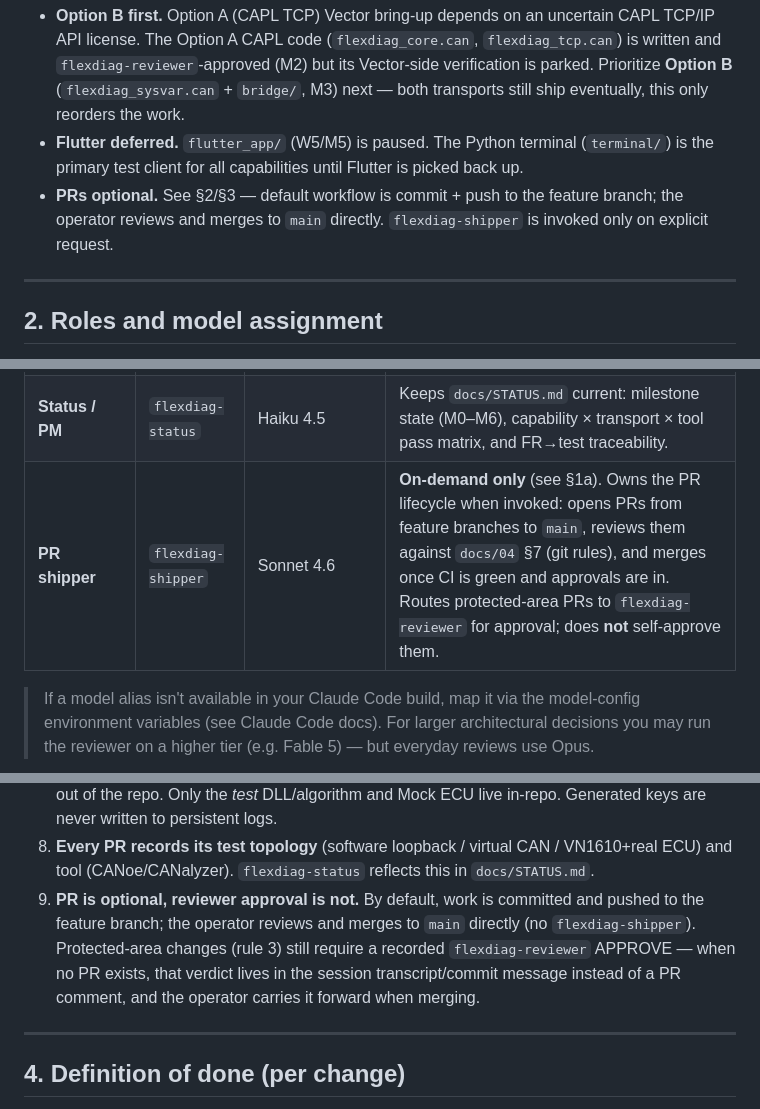
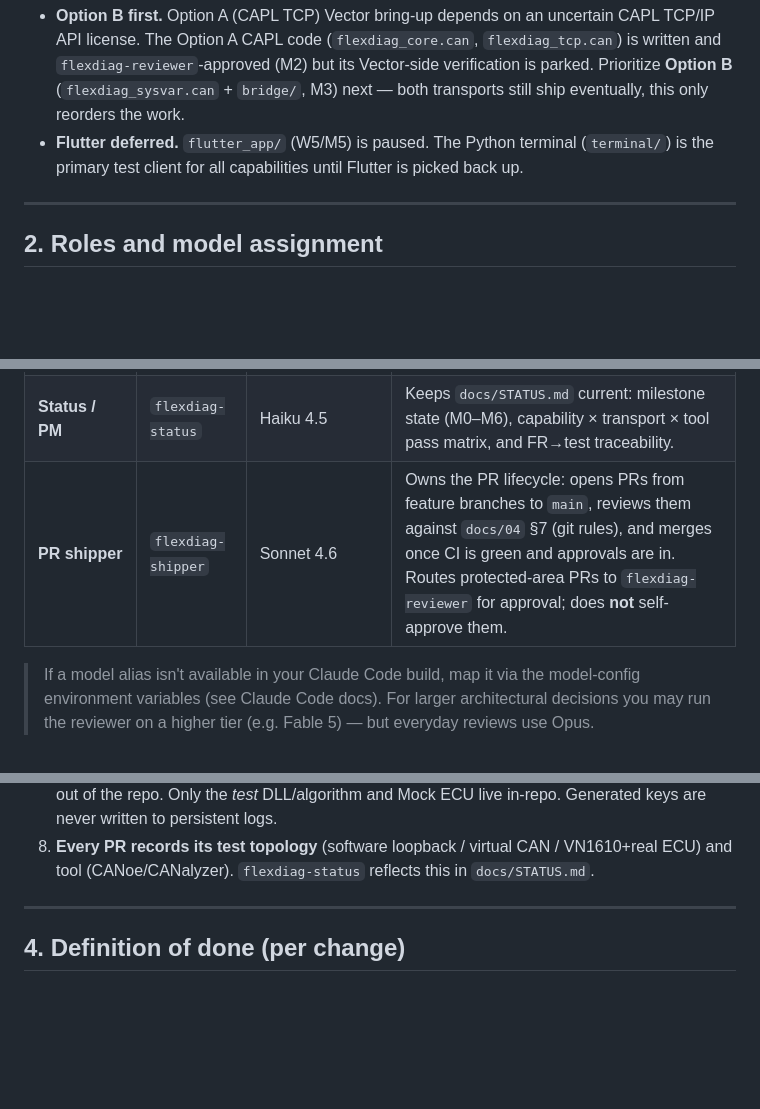
Before and after one commit to hungthanh95/CANDiagHybrid-Claude, a Markdown page: CLAUDE.md, 3 parts joined by grey strips. GitHub-like rendering; blank space fills up the shorter version.

Commit message:
docs: revert "PRs optional" policy; flexdiag-shipper is default again
Keep §1a Option B priority and Flutter deferral. Drop the §1a "PRs
optional" bullet, the §2 "on-demand only" qualifier on the shipper,
and §3 rule 9.

```diff
--- a/CLAUDE.md
+++ b/CLAUDE.md
@@ -18,7 +18,6 @@ Components: `vector/capl/` (CAPL nodes), `bridge/` (Option B Python bridge), `mo
 
 - **Option B first.** Option A (CAPL TCP) Vector bring-up depends on an uncertain CAPL TCP/IP API license. The Option A CAPL code (`flexdiag_core.can`, `flexdiag_tcp.can`) is written and `flexdiag-reviewer`-approved (M2) but its Vector-side verification is parked. Prioritize **Option B** (`flexdiag_sysvar.can` + `bridge/`, M3) next — both transports still ship eventually, this only reorders the work.
 - **Flutter deferred.** `flutter_app/` (W5/M5) is paused. The Python terminal (`terminal/`) is the primary test client for all capabilities until Flutter is picked back up.
-- **PRs optional.** See §2/§3 — default workflow is commit + push to the feature branch; the operator reviews and merges to `main` directly. `flexdiag-shipper` is invoked only on explicit request.
 
 ---
 
@@ -32,7 +31,7 @@ Work is split so the strongest model handles low-volume / high-stakes decisions
 | **Developer** | `flexdiag-developer` | Sonnet 4.6 | Implements bridge, Mock ECU, terminal, Flutter UI, and CAPL transport nodes against the frozen protocol. |
 | **Tester** | `flexdiag-tester` | Sonnet 4.6 (writes tests) / Haiku 4.5 (runs regressions) | Writes unit tests (codecs), negative-path tests (NRC `0x78`/`0x35`/`0x33`), and runs `.flex` regression scripts against the Mock ECU. |
 | **Status / PM** | `flexdiag-status` | Haiku 4.5 | Keeps `docs/STATUS.md` current: milestone state (M0–M6), capability × transport × tool pass matrix, and FR→test traceability. |
-| **PR shipper** | `flexdiag-shipper` | Sonnet 4.6 | **On-demand only** (see §1a). Owns the PR lifecycle when invoked: opens PRs from feature branches to `main`, reviews them against `docs/04` §7 (git rules), and merges once CI is green and approvals are in. Routes protected-area PRs to `flexdiag-reviewer` for approval; does **not** self-approve them. |
+| **PR shipper** | `flexdiag-shipper` | Sonnet 4.6 | Owns the PR lifecycle: opens PRs from feature branches to `main`, reviews them against `docs/04` §7 (git rules), and merges once CI is green and approvals are in. Routes protected-area PRs to `flexdiag-reviewer` for approval; does **not** self-approve them. |
 
 > If a model alias isn't available in your Claude Code build, map it via the model-config environment variables (see Claude Code docs). For larger architectural decisions you may run the reviewer on a higher tier (e.g. Fable 5) — but everyday reviews use Opus.
 
@@ -53,7 +52,6 @@ These restate `docs/04` for agent execution. **Violations block a merge.**
 6. **Both transports, every capability.** A capability is "done" only when it passes on Option A *and* Option B. Release requires passing on CANoe *and* CANalyzer.
 7. **Secrets never committed.** Real seed-key DLLs, ECU keys, and customer CAN matrices stay out of the repo. Only the *test* DLL/algorithm and Mock ECU live in-repo. Generated keys are never written to persistent logs.
 8. **Every PR records its test topology** (software loopback / virtual CAN / VN1610+real ECU) and tool (CANoe/CANalyzer). `flexdiag-status` reflects this in `docs/STATUS.md`.
-9. **PR is optional, reviewer approval is not.** By default, work is committed and pushed to the feature branch; the operator reviews and merges to `main` directly (no `flexdiag-shipper`). Protected-area changes (rule 3) still require a recorded `flexdiag-reviewer` APPROVE — when no PR exists, that verdict lives in the session transcript/commit message instead of a PR comment, and the operator carries it forward when merging.
 
 ---
 
```
